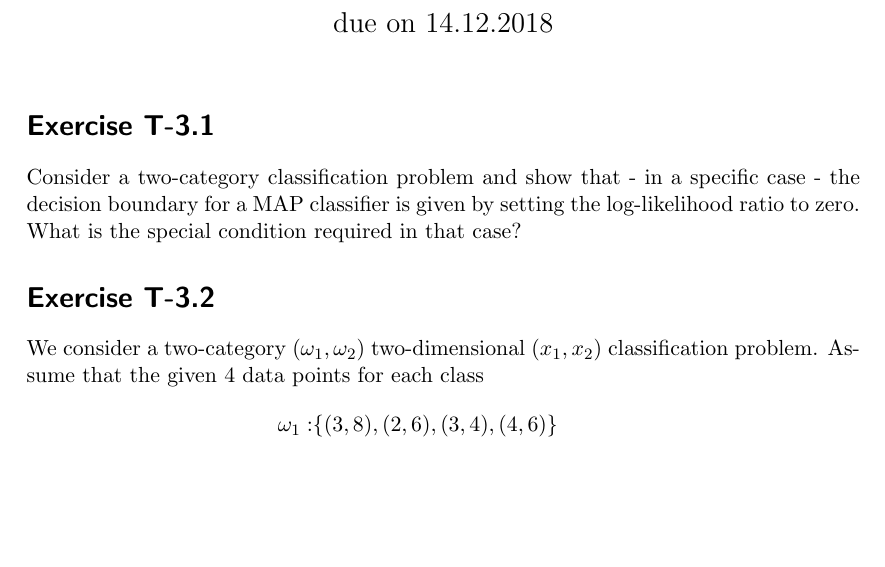
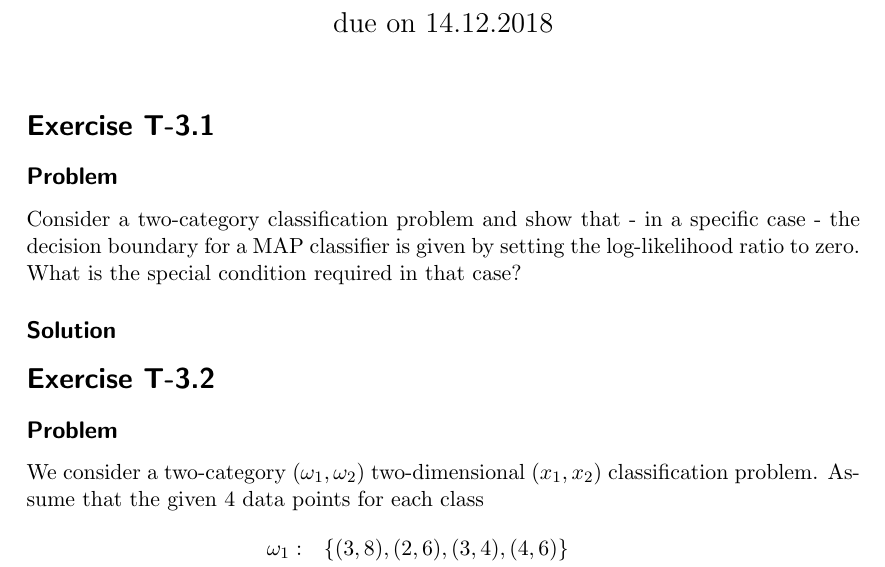
Before and after one commit to karsil/labPatternRecog, a LaTeX document (lab4/theoretical/PR_theoretical_exer_4.tex, which reads lab4/theoretical/files/task1.tex, lab4/theoretical/files/task2.tex): part of the page before the commit and part of page 1 of 2 after it, cut so that both start at the same text, the shorter picture padded with empty space. Compiled offline with pdfLaTeX.

Commit message:
lab4 theo minor style fixes

```diff
--- a/lab4/theoretical/files/task1.tex
+++ b/lab4/theoretical/files/task1.tex
@@ -1,6 +1,8 @@
 \section*{Exercise T-3.1}
-
+\subsection*{Problem}
 Consider a two-category classification problem and show that - in a
 specific case - the decision boundary for a MAP classifier is given by
 setting the log-likelihood ratio to zero. What is the special condition
 required in that case?
+
+\subsection*{Solution}
--- a/lab4/theoretical/files/task2.tex
+++ b/lab4/theoretical/files/task2.tex
@@ -1,9 +1,9 @@
 \section*{Exercise T-3.2}
-
+\subsection*{Problem}
 We consider a two-category $(\omega_1 , \omega_2 )$ two-dimensional $(x_1, x_2 )$ classification problem. Assume that the given 4 data points for each class
 \begin{align}
-\omega_1 :& \{(3,8),(2,6),(3,4),(4,6)\}\nonumber\\
-\omega_2 :& \{(3,0),(3,-4),(1,-2),(5,-2)\}\nonumber\\ \nonumber
+\omega_1 :& \quad \{(3,8),(2,6),(3,4),(4,6)\}\nonumber\\
+\omega_2 :& \quad \{(3,0),(3,-4),(1,-2),(5,-2)\}\nonumber\\ \nonumber
 \end{align}
 are normally distributed and that the priors of both classes are equal.\\
 
```
Also changed, not shown: lab4/theoretical/PR_theoretical_exer_4.pdf (added), lab4/theoretical/files/task2.tex (2 more changed lines).
